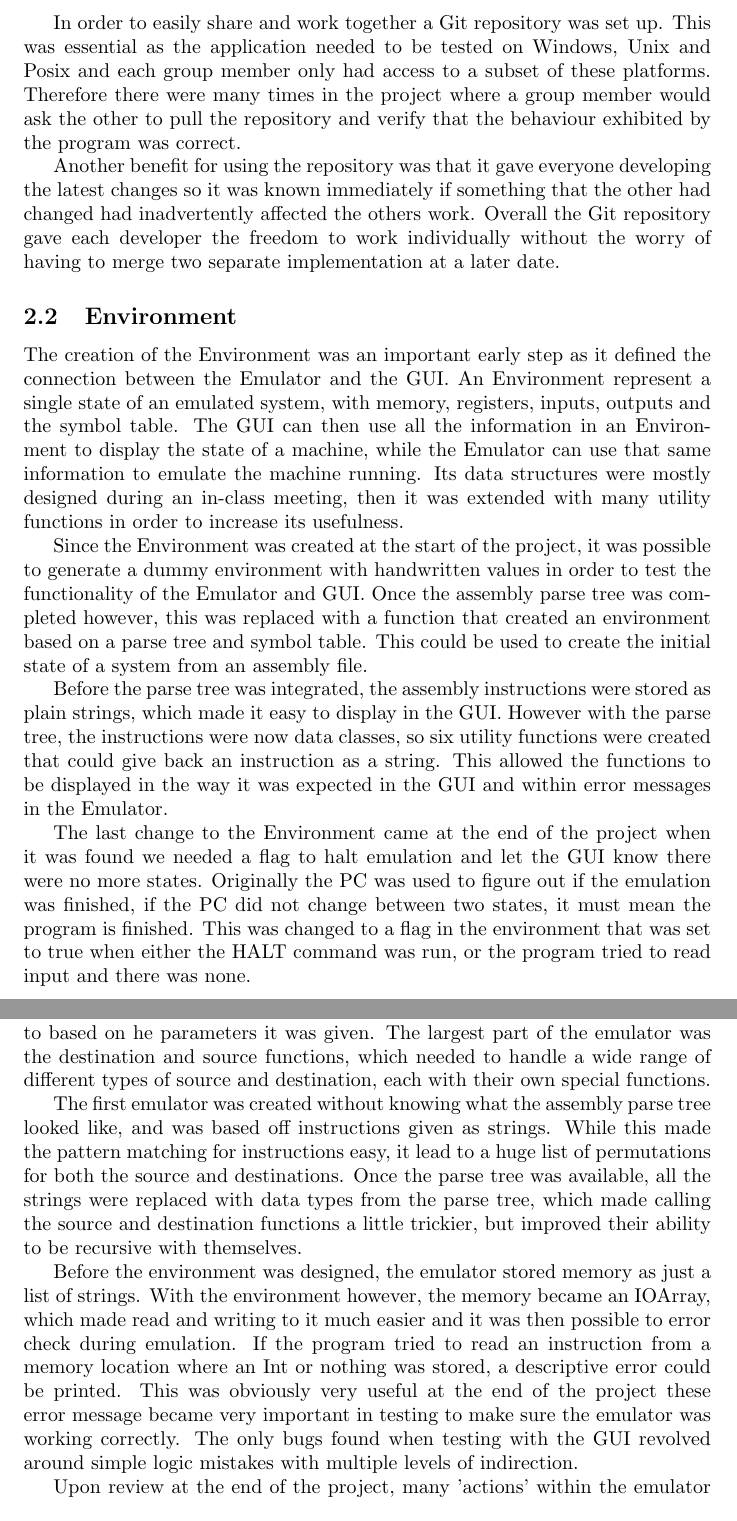
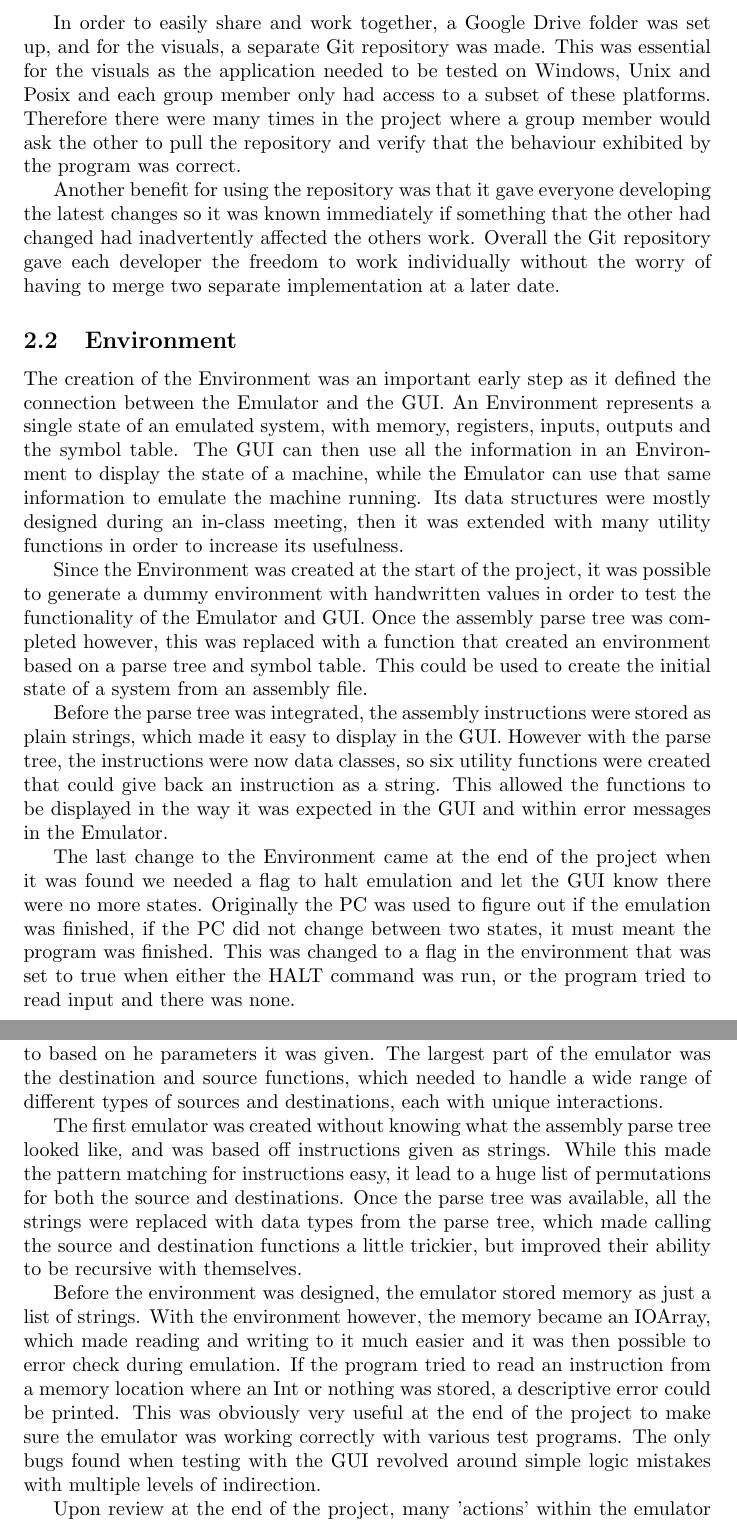
Before and after one commit to callummccoll/fp-16-1, a LaTeX document (report/Report.tex): two parts of pages 4 and 5 of 17, joined at a grey line, cut so that both start at the same text. Compiled offline with pdfLaTeX.

Commit message:
Proofreading Report

```diff
--- a/report/Report.tex
+++ b/report/Report.tex
@@ -84,23 +84,23 @@ This project was approached using a prototyping methodology, where a design woul
 
-In order to easily share and work together a Git repository was set up.  This was essential as the application needed to be tested on Windows, Unix and Posix and each group member only had access to a subset of these platforms.  Therefore there were many times in the project where a group member would ask the other to pull the repository and verify that the behaviour exhibited by the program was correct.
+In order to easily share and work together, a Google Drive folder was set up, and for the visuals, a separate Git repository was made.  This was essential for the visuals as the application needed to be tested on Windows, Unix and Posix and each group member only had access to a subset of these platforms.  Therefore there were many times in the project where a group member would ask the other to pull the repository and verify that the behaviour exhibited by the program was correct.
 
 Another benefit for using the repository was that it gave everyone developing the latest changes so it was known immediately if something that the other had changed had inadvertently affected the others work.  Overall the Git repository gave each developer the freedom to work individually without the worry of having to merge two separate implementation at a later date.
 
 \subsection{Environment}
-The creation of the Environment was an important early step as it defined the connection between the Emulator and the GUI. An Environment represent a single state of an emulated system, with memory, registers, inputs, outputs and the symbol table. The GUI can then use all the information in an Environment to display the state of a machine, while the Emulator can use that same information to emulate the machine running. Its data structures were mostly designed during an in-class meeting, then it was extended with many utility functions in order to increase its usefulness.
+The creation of the Environment was an important early step as it defined the connection between the Emulator and the GUI. An Environment represents a single state of an emulated system, with memory, registers, inputs, outputs and the symbol table. The GUI can then use all the information in an Environment to display the state of a machine, while the Emulator can use that same information to emulate the machine running. Its data structures were mostly designed during an in-class meeting, then it was extended with many utility functions in order to increase its usefulness.
 
 Since the Environment was created at the start of the project, it was possible to generate a dummy environment with handwritten values in order to test the functionality of the Emulator and GUI. Once the assembly parse tree was completed however, this was replaced with a function that created an environment based on a parse tree and symbol table. This could be used to create the initial state of a system from an assembly file.
 
 Before the parse tree was integrated, the assembly instructions were stored as plain strings, which made it easy to display in the GUI. However with the parse tree, the instructions were now data classes, so six utility functions were created that could give back an instruction as a string. This allowed the functions to be displayed in the way it was expected in the GUI and within error messages in the Emulator.
 
-The last change to the Environment came at the end of the project when it was found we needed a flag to halt emulation and let the GUI know there were no more states. Originally the PC was used to figure out if the emulation was finished, if the PC did not change between two states, it must mean the program is finished. This was changed to a flag in the environment that was set to true when either the HALT command was run, or the program tried to read input and there was none.
+The last change to the Environment came at the end of the project when it was found we needed a flag to halt emulation and let the GUI know there were no more states. Originally the PC was used to figure out if the emulation was finished, if the PC did not change between two states, it must meant the program was finished. This was changed to a flag in the environment that was set to true when either the HALT command was run, or the program tried to read input and there was none.
 
 \subsection{Emulator}
-The emulator took a significant amount of time over the project and involved reading and executing assembly instructions to a virtual environment. Because this was a rather complex and large piece of code, it was broken in parts. First an instruction was read from memory based on the PC, the type of instruction was then used to call an associated function, for example, a MOVE instruction could call the actionMove function. Each function would then do what it needed to based on he parameters it was given. The largest part of the emulator was the destination and source functions, which needed to handle a wide range of different types of source and destination, each with their own special functions.
+The emulator took a significant amount of time over the project and involved reading and executing assembly instructions to a virtual environment. Because this was a rather complex and large piece of code, it was broken in parts. First an instruction was read from memory based on the PC, the type of instruction was then used to call an associated function, for example, a MOVE instruction could call the actionMove function. Each function would then do what it needed to based on he parameters it was given. The largest part of the emulator was the destination and source functions, which needed to handle a wide range of different types of sources and destinations, each with unique interactions.
 
 The first emulator was created without knowing what the assembly parse tree looked like, and was based off instructions given as strings. While this made the pattern matching for instructions easy, it lead to a huge list of permutations for both the source and destinations. Once the parse tree was available, all the strings were replaced with data types from the parse tree, which made calling the source and destination functions a little trickier, but improved their ability to be recursive with themselves.
 
-Before the environment was designed, the emulator stored memory as just a list of strings. With the environment however, the memory became an IOArray, which made read and writing to it much easier and it was then possible to error check during emulation. If the program tried to read an instruction from a memory location where an Int or nothing was stored, a descriptive error could be printed. This was obviously very useful at the end of the project these error message became very important in testing to make sure the emulator was working correctly. The only bugs found when testing with the GUI revolved around simple logic mistakes with multiple levels of indirection.
+Before the environment was designed, the emulator stored memory as just a list of strings. With the environment however, the memory became an IOArray, which made reading and writing to it much easier and it was then possible to error check during emulation. If the program tried to read an instruction from a memory location where an Int or nothing was stored, a descriptive error could be printed. This was obviously very useful at the end of the project to make sure the emulator was working correctly with various test programs. The only bugs found when testing with the GUI revolved around simple logic mistakes with multiple levels of indirection.
 
 Upon review at the end of the project, many 'actions' within the emulator are repetitive, such as the maths operations and the decision functions. With a little work, these repetitive functions could be combined into a single one. This was a leftover from when string pattern matching was being used to read instructions and these functions were more different from each other.
 
```
Also changed, not shown: report/Report.tex (10 more changed lines).
